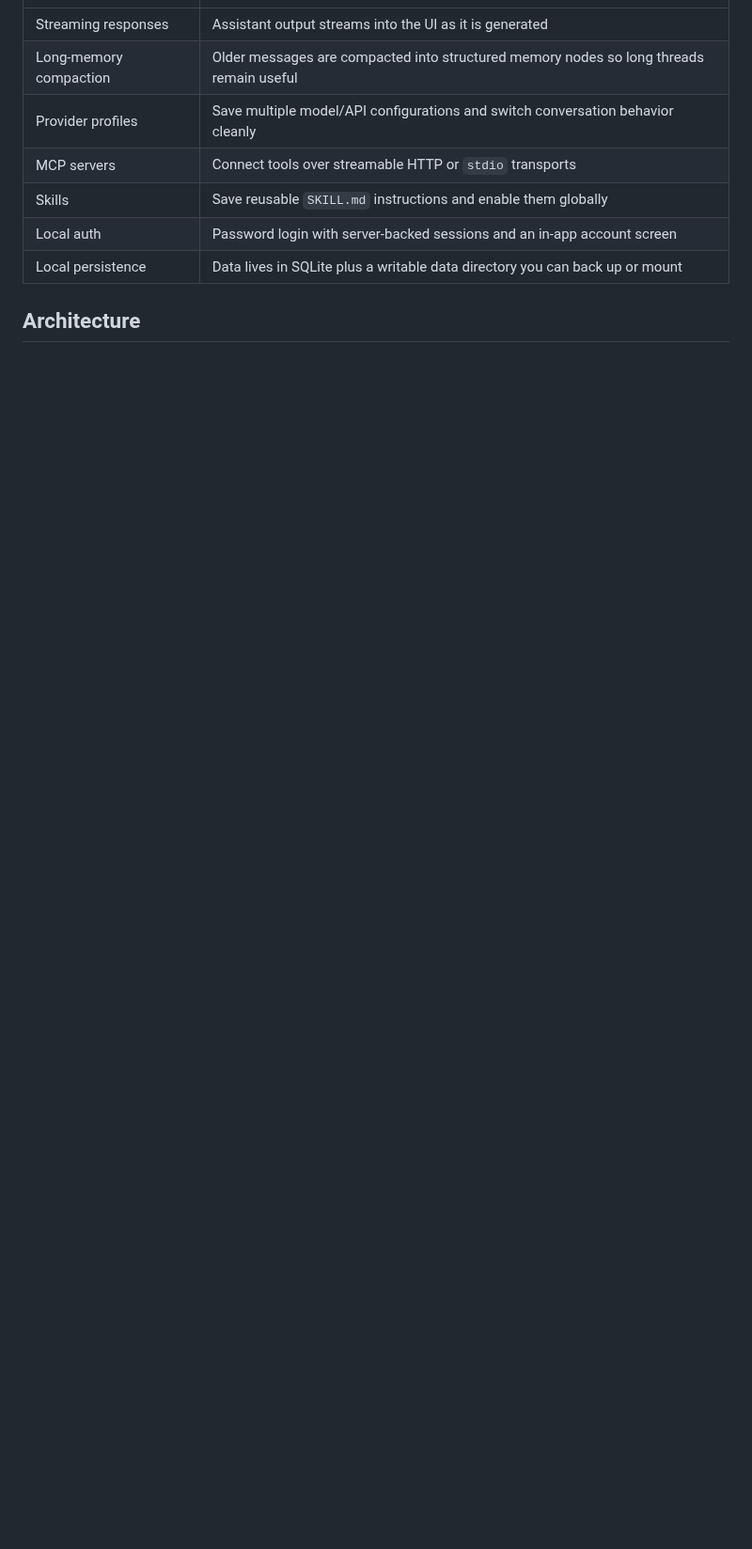
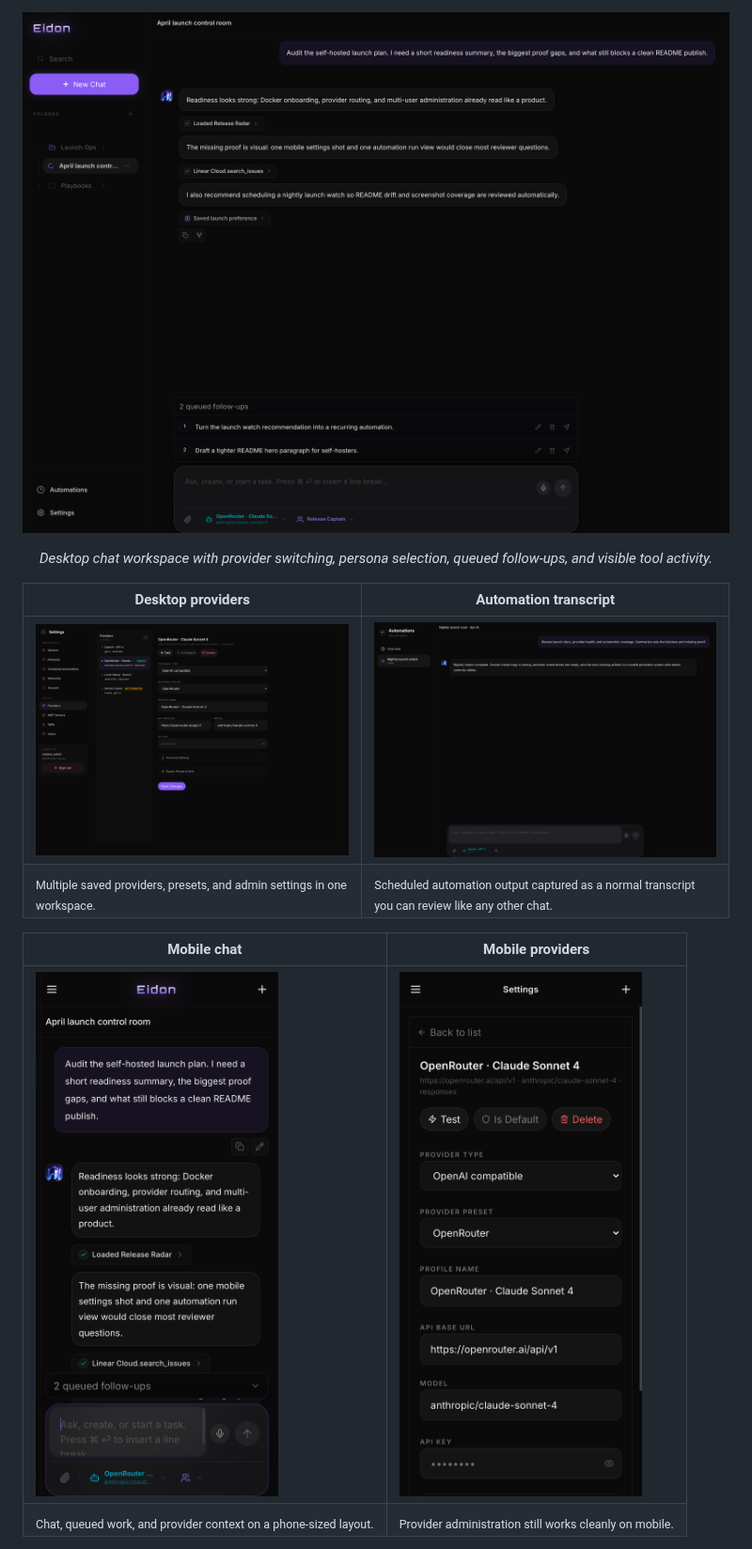
Before and after one commit to Quack6765/Eidon-AI, a Markdown page: README.md, the part around one of its changes. Shown at 94% size. Rendered like a GitHub page; pictures changed too: .github/readme/desktop-automations.png (added), .github/readme/desktop-chat.png (added), .github/readme/desktop-providers.png (added); blank space fills up the shorter version.

Commit message:
Add README refresh and AGPL/readme demo seed tooling

```diff
--- a/README.md
+++ b/README.md
@@ -55,11 +81,16 @@ Eidon is not a multi-tenant SaaS control plane. It is closer to a private operat
+![Eidon desktop chat workspace](./.github/readme/desktop-chat.png)
+
+<p align="center">
+  <em>Desktop chat workspace with provider switching, persona selection, queued follow-ups, and visible tool activity.</em>
+</p>
+
+| Desktop providers | Automation transcript |
 | --- | --- |
-| Streaming responses | Assistant output streams into the UI as it is generated |
-| Long-memory compaction | Older messages are compacted into structured memory nodes so long threads remain useful |
-| Provider profiles | Save multiple model/API configurations and switch conversation behavior cleanly |
-| MCP servers | Connect tools over streamable HTTP or `stdio` transports |
-| Skills | Save reusable `SKILL.md` instructions and enable them globally |
-| Local auth | Password login with server-backed sessions and an in-app account screen |
-| Local persistence | Data lives in SQLite plus a writable data directory you can back up or mount |
+| ![Eidon providers desktop screenshot](./.github/readme/desktop-providers.png) | ![Eidon automation transcript screenshot](./.github/readme/desktop-automations.png) |
+| <sub>Multiple saved providers, presets, and admin settings in one workspace.</sub> | <sub>Scheduled automation output captured as a normal transcript you can review like any other chat.</sub> |
 
-## Architecture
+| Mobile chat | Mobile providers |
+| --- | --- |
+| ![Eidon mobile chat screenshot](./.github/readme/mobile-chat.png) | ![Eidon mobile provider settings screenshot](./.github/readme/mobile-providers.png) |
+| <sub>Chat, queued work, and provider context on a phone-sized layout.</sub> | <sub>Provider administration still works cleanly on mobile.</sub> |
 
```
Also changed, not shown: other parts of README.md (+199 -220 lines), 6 other files.
